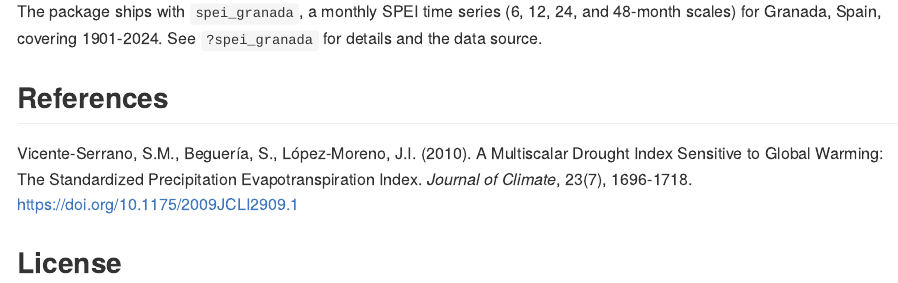
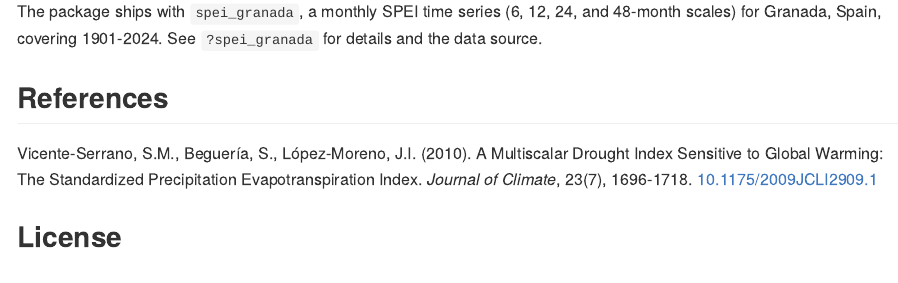
Before and after one commit to ajpelu/droughtevents, an R Markdown document (README.Rmd): the page in a window 1100 px wide, from 2320 px down. The pictures show the output file README.md that the author committed with the source, drawn offline in the style of GitHub.

Commit message:
change description

```diff
--- a/README.Rmd
+++ b/README.Rmd
@@ -115,7 +115,7 @@ See `?spei_granada` for details and the data source.
 Vicente-Serrano, S.M., Beguería, S., López-Moreno, J.I. (2010). A
 Multiscalar Drought Index Sensitive to Global Warming: The Standardized
 Precipitation Evapotranspiration Index. *Journal of Climate*, 23(7),
-1696-1718. <https://doi.org/10.1175/2009JCLI2909.1>
+1696-1718. [10.1175/2009JCLI2909.1](https://doi.org/10.1175/2009JCLI2909.1)
 
 ## License
 
```
Also changed, not shown: README.md.
